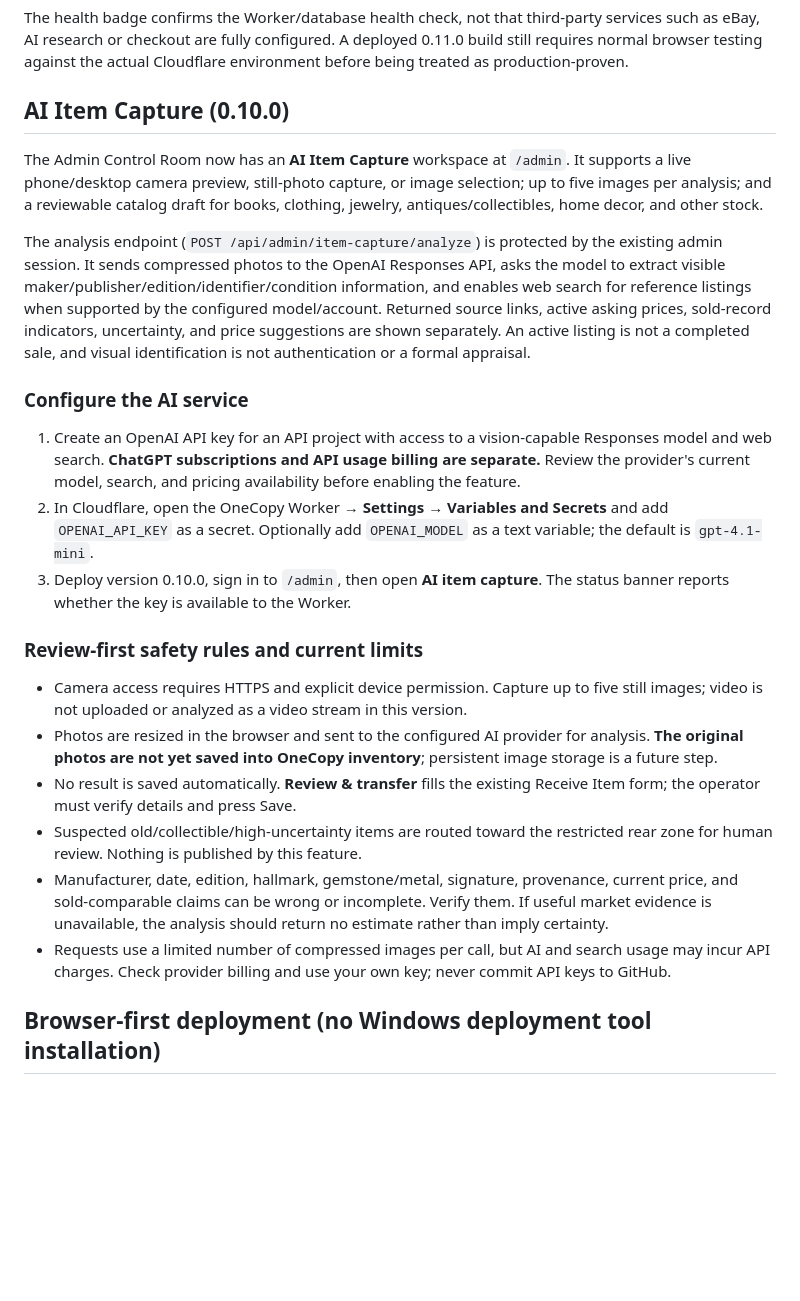
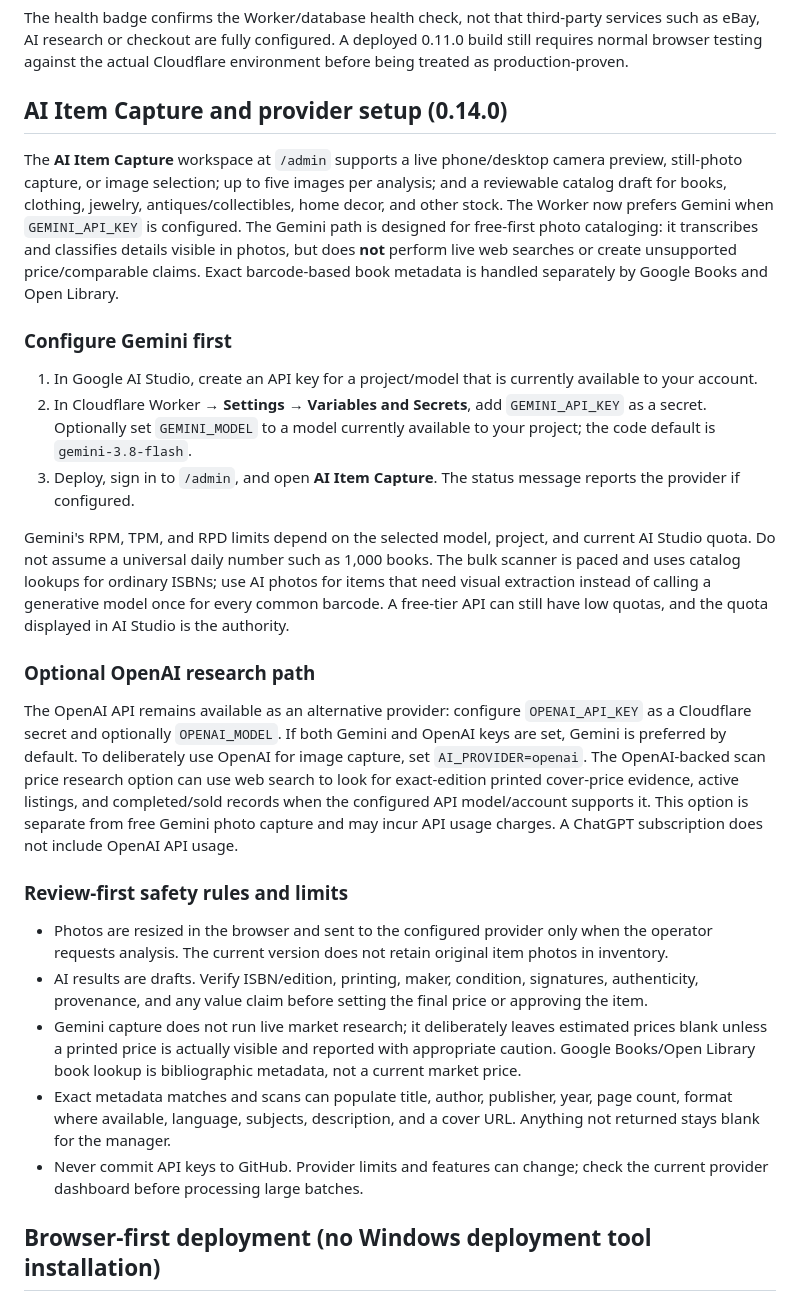
Before and after one commit to Rubeficient/onecopy-cloudflare, a Markdown page: README.md, the part around the change. Rendered like a GitHub page; blank space fills up the shorter version.

Commit message:
Clarify Gemini-first capture and optional OpenAI research

```diff
--- a/README.md
+++ b/README.md
@@ -41,26 +41,29 @@ The Control Room now loads a separate presentation/help layer from `public/admin
 
 The health badge confirms the Worker/database health check, not that third-party services such as eBay, AI research or checkout are fully configured. A deployed 0.11.0 build still requires normal browser testing against the actual Cloudflare environment before being treated as production-proven.
 
-## AI Item Capture (0.10.0)
+## AI Item Capture and provider setup (0.14.0)
 
-The Admin Control Room now has an **AI Item Capture** workspace at `/admin`. It supports a live phone/desktop camera preview, still-photo capture, or image selection; up to five images per analysis; and a reviewable catalog draft for books, clothing, jewelry, antiques/collectibles, home decor, and other stock.
+The **AI Item Capture** workspace at `/admin` supports a live phone/desktop camera preview, still-photo capture, or image selection; up to five images per analysis; and a reviewable catalog draft for books, clothing, jewelry, antiques/collectibles, home decor, and other stock. The Worker now prefers Gemini when `GEMINI_API_KEY` is configured. The Gemini path is designed for free-first photo cataloging: it transcribes and classifies details visible in photos, but does **not** perform live web searches or create unsupported price/comparable claims. Exact barcode-based book metadata is handled separately by Google Books and Open Library.
 
-The analysis endpoint (`POST /api/admin/item-capture/analyze`) is protected by the existing admin session. It sends compressed photos to the OpenAI Responses API, asks the model to extract visible maker/publisher/edition/identifier/condition information, and enables web search for reference listings when supported by the configured model/account. Returned source links, active asking prices, sold-record indicators, uncertainty, and price suggestions are shown separately. An active listing is not a completed sale, and visual identification is not authentication or a formal appraisal.
+### Configure Gemini first
 
-### Configure the AI service
+1. In Google AI Studio, create an API key for a project/model that is currently available to your account.
+2. In Cloudflare Worker → **Settings → Variables and Secrets**, add `GEMINI_API_KEY` as a secret. Optionally set `GEMINI_MODEL` to a model currently available to your project; the code default is `gemini-3.8-flash`.
+3. Deploy, sign in to `/admin`, and open **AI Item Capture**. The status message reports the provider if configured.
 
-1. Create an OpenAI API key for an API project with access to a vision-capable Responses model and web search. **ChatGPT subscriptions and API usage billing are separate.** Review the provider's current model, search, and pricing availability before enabling the feature.
-2. In Cloudflare, open the OneCopy Worker → **Settings → Variables and Secrets** and add `OPENAI_API_KEY` as a secret. Optionally add `OPENAI_MODEL` as a text variable; the default is `gpt-4.1-mini`.
-3. Deploy version 0.10.0, sign in to `/admin`, then open **AI item capture**. The status banner reports whether the key is available to the Worker.
+Gemini's RPM, TPM, and RPD limits depend on the selected model, project, and current AI Studio quota. Do not assume a universal daily number such as 1,000 books. The bulk scanner is paced and uses catalog lookups for ordinary ISBNs; use AI photos for items that need visual extraction instead of calling a generative model once for every common barcode. A free-tier API can still have low quotas, and the quota displayed in AI Studio is the authority.
 
-### Review-first safety rules and current limits
+### Optional OpenAI research path
 
-- Camera access requires HTTPS and explicit device permission. Capture up to five still images; video is not uploaded or analyzed as a video stream in this version.
-- Photos are resized in the browser and sent to the configured AI provider for analysis. **The original photos are not yet saved into OneCopy inventory**; persistent image storage is a future step.
-- No result is saved automatically. **Review & transfer** fills the existing Receive Item form; the operator must verify details and press Save.
-- Suspected old/collectible/high-uncertainty items are routed toward the restricted rear zone for human review. Nothing is published by this feature.
-- Manufacturer, date, edition, hallmark, gemstone/metal, signature, provenance, current price, and sold-comparable claims can be wrong or incomplete. Verify them. If useful market evidence is unavailable, the analysis should return no estimate rather than imply certainty.
-- Requests use a limited number of compressed images per call, but AI and search usage may incur API charges. Check provider billing and use your own key; never commit API keys to GitHub.
+The OpenAI API remains available as an alternative provider: configure `OPENAI_API_KEY` as a Cloudflare secret and optionally `OPENAI_MODEL`. If both Gemini and OpenAI keys are set, Gemini is preferred by default. To deliberately use OpenAI for image capture, set `AI_PROVIDER=openai`. The OpenAI-backed scan price research option can use web search to look for exact-edition printed cover-price evidence, active listings, and completed/sold records when the configured API model/account supports it. This option is separate from free Gemini photo capture and may incur API usage charges. A ChatGPT subscription does not include OpenAI API usage.
+
+### Review-first safety rules and limits
+
+- Photos are resized in the browser and sent to the configured provider only when the operator requests analysis. The current version does not retain original item photos in inventory.
+- AI results are drafts. Verify ISBN/edition, printing, maker, condition, signatures, authenticity, provenance, and any value claim before setting the final price or approving the item.
+- Gemini capture does not run live market research; it deliberately leaves estimated prices blank unless a printed price is actually visible and reported with appropriate caution. Google Books/Open Library book lookup is bibliographic metadata, not a current market price.
+- Exact metadata matches and scans can populate title, author, publisher, year, page count, format where available, language, subjects, description, and a cover URL. Anything not returned stays blank for the manager.
+- Never commit API keys to GitHub. Provider limits and features can change; check the current provider dashboard before processing large batches.
 
 ## Browser-first deployment (no Windows deployment tool installation)
 
```
